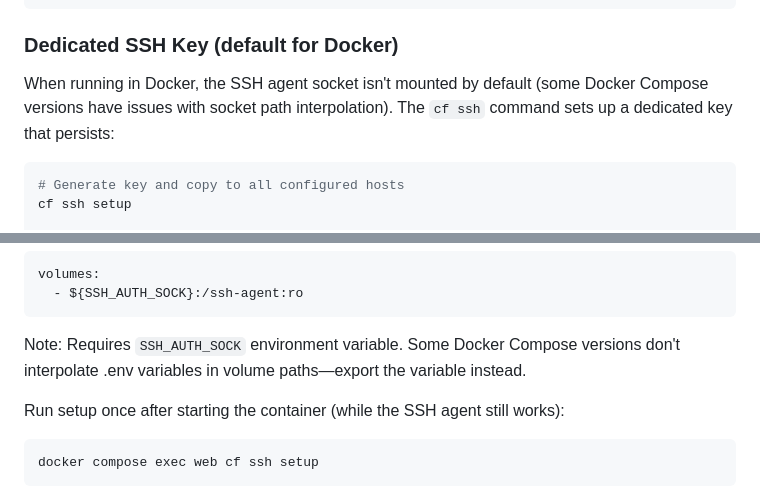
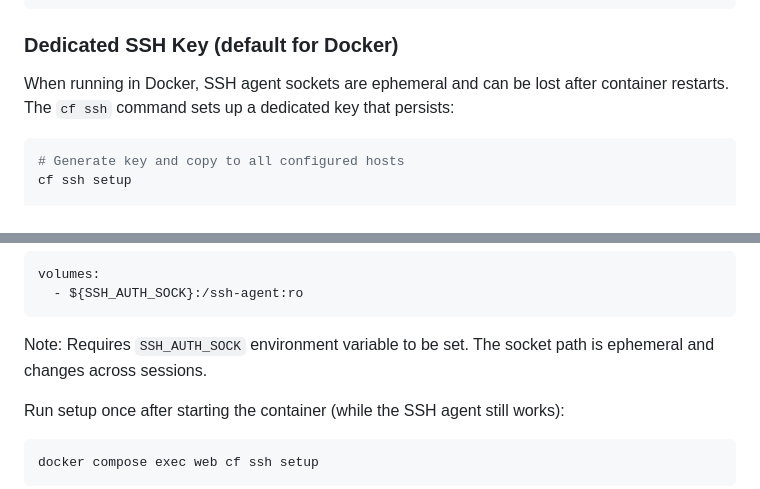
Before and after one commit to basnijholt/compose-farm, a Markdown page: README.md, 2 parts joined by grey strips. Drawn GitHub-style; folded sections open.

Commit message:
docs: Fix SSH agent explanation
Agent sockets are ephemeral, not a Docker Compose interpolation issue.

````diff
--- a/README.md
+++ b/README.md
@@ -222,7 +222,7 @@ cf up --all
 
 ### Dedicated SSH Key (default for Docker)
 
-When running in Docker, the SSH agent socket isn't mounted by default (some Docker Compose versions have issues with socket path interpolation). The `cf ssh` command sets up a dedicated key that persists:
+When running in Docker, SSH agent sockets are ephemeral and can be lost after container restarts. The `cf ssh` command sets up a dedicated key that persists:
 
 ```bash
 # Generate key and copy to all configured hosts
@@ -255,7 +255,7 @@ volumes:
 volumes:
   - ${SSH_AUTH_SOCK}:/ssh-agent:ro
 ```
-Note: Requires `SSH_AUTH_SOCK` environment variable. Some Docker Compose versions don't interpolate .env variables in volume paths—export the variable instead.
+Note: Requires `SSH_AUTH_SOCK` environment variable to be set. The socket path is ephemeral and changes across sessions.
 
 Run setup once after starting the container (while the SSH agent still works):
 
````
